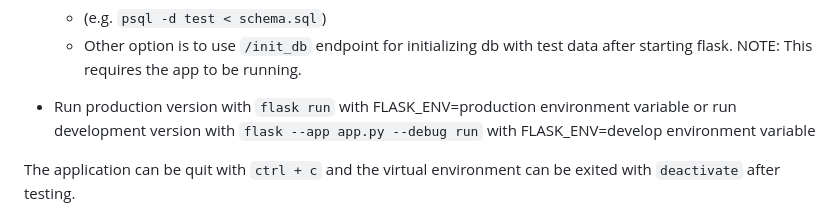
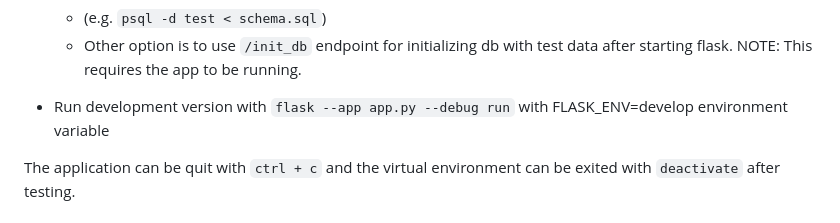
Before and after one commit to hurbios/gym-logger, a Markdown page: README.md, the part around the change. Rendered like a GitHub page.

Commit message:
Minor fix to readme

```diff
--- a/README.md
+++ b/README.md
@@ -76,7 +76,7 @@ If `psycopg2` doesn't install properly try installing `psycopg2-binary`
 - `psql -d << YOUR_DATABASE_NAME >> < schema.sql` for initializing db before using.
   - (e.g. `psql -d test < schema.sql`)
   - Other option is to use `/init_db` endpoint for initializing db with test data after starting flask. NOTE: This requires the app to be running.
-- Run production version with `flask run` with FLASK_ENV=production environment variable or run development version with `flask --app app.py --debug run` with FLASK_ENV=develop environment variable
+- Run development version with `flask --app app.py --debug run` with FLASK_ENV=develop environment variable
 
 The application can be quit with `ctrl + c` and the virtual environment can be exited with `deactivate` after testing.
 
```
